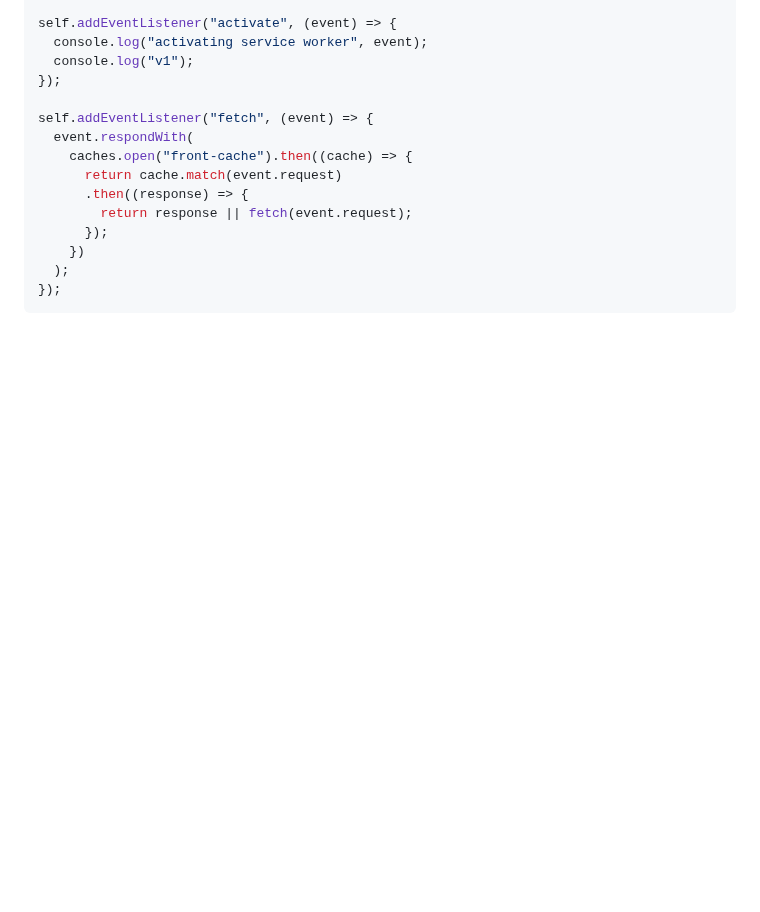
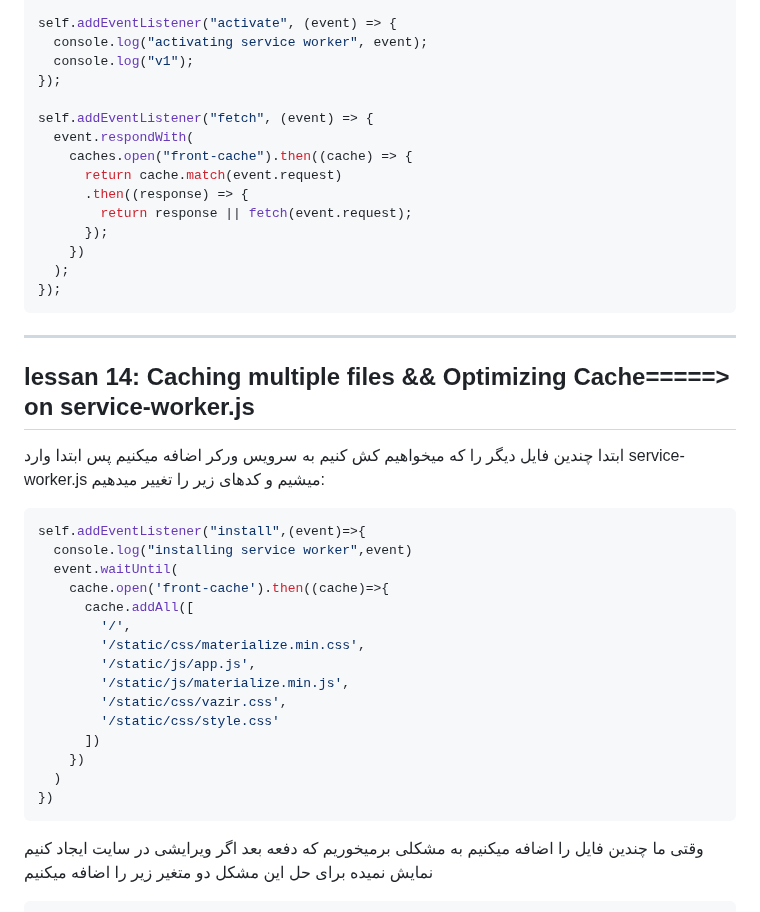
Before and after one commit to omidmaroofi/pwa, a Markdown page: README.md, the part around one of its changes. Rendered like a GitHub page; blank space fills up the shorter version.

````diff
--- a/README.md
+++ b/README.md
@@ -311,3 +311,32 @@ self.addEventListener("fetch", (event) => {
   );
 });
 ```
+
+
+
+
+-----------------------------------------------------------------------------------------------
+lessan 14: Caching multiple files && Optimizing Cache=====> on service-worker.js
+-----------------------------------------------------------------------------------------------
+ابتدا چندین فایل دیگر را که میخواهیم کش کنیم به سرویس ورکر اضافه میکنیم
+پس ابتدا وارد service-worker.js میشیم و کدهای زیر را تغییر میدهیم:
+
+```javascript
+self.addEventListener("install",(event)=>{
+  console.log("installing service worker",event)
+  event.waitUntil(
+    cache.open('front-cache').then((cache)=>{
+      cache.addAll([
+        '/',
+        '/static/css/materialize.min.css',
+        '/static/js/app.js',
+        '/static/js/materialize.min.js',
+        '/static/css/vazir.css',
+        '/static/css/style.css'
+      ])
+    })
+  )
+})
+```
+وقتی ما چندین فایل را اضافه میکنیم به مشکلی برمیخوریم که دفعه بعد اگر ویرایشی در سایت ایجاد کنیم نمایش نمیده برای حل این مشکل دو متغیر زیر را اضافه میکنیم
+
````
Also changed, not shown: other parts of README.md (+77 -0 lines).
